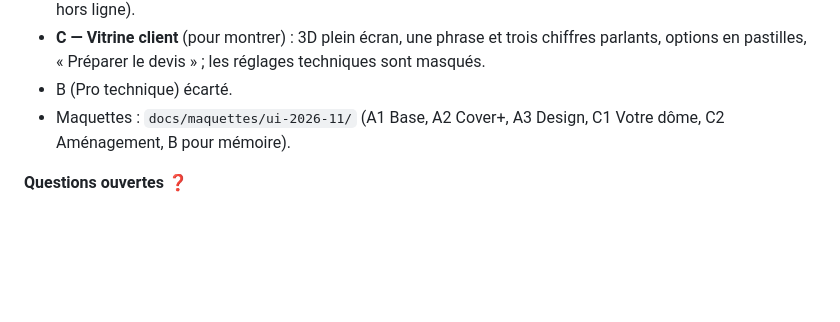
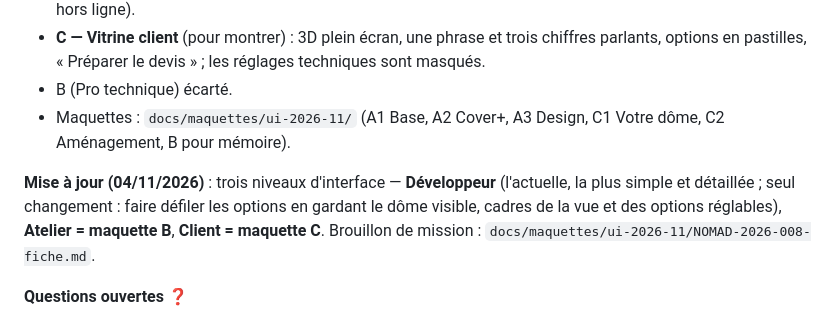
Before and after one commit to contactnomadom-cyber/nomadom-designer, a Markdown page: docs/IDEES-A-TRAITER.md, the part around the change. GitHub-like rendering; blank space fills up the shorter version.

Commit message:
Brouillon NOMAD-2026-008 : trois niveaux d'interface (Développeur, Atelier B, Client C)
Co-Authored-By: Claude Opus 5.5 <noreply@anthropic.com>
Claude-Session: https://claude.ai/code/session_01XBqVZDbCritqvrBzJVZKpQ

```diff
--- a/docs/IDEES-A-TRAITER.md
+++ b/docs/IDEES-A-TRAITER.md
@@ -160,6 +160,8 @@ Demande de Nathan : « une version orientée UI, une belle interface », sur tou
 - B (Pro technique) écarté.
 - Maquettes : `docs/maquettes/ui-2026-11/` (A1 Base, A2 Cover+, A3 Design, C1 Votre dôme, C2 Aménagement, B pour mémoire).
 
+**Mise à jour (04/11/2026)** : trois niveaux d'interface — **Développeur** (l'actuelle, la plus simple et détaillée ; seul changement : faire défiler les options en gardant le dôme visible, cadres de la vue et des options réglables), **Atelier = maquette B**, **Client = maquette C**. Brouillon de mission : `docs/maquettes/ui-2026-11/NOMAD-2026-008-fiche.md`.
+
 **Questions ouvertes ❓**
 1. Validation des maquettes A et C (écrans Base, Cover+, Design ; Quadrisphère et Informations suivront le même modèle).
 2. Mode Présentation : quels onglets montrer au client (Votre dôme, Toile, Aménagement, Pavillon) et le bouton « Préparer le devis » (le devis n'existe pas encore : idée n° 2).
```
Also changed, not shown: 1 other file.
